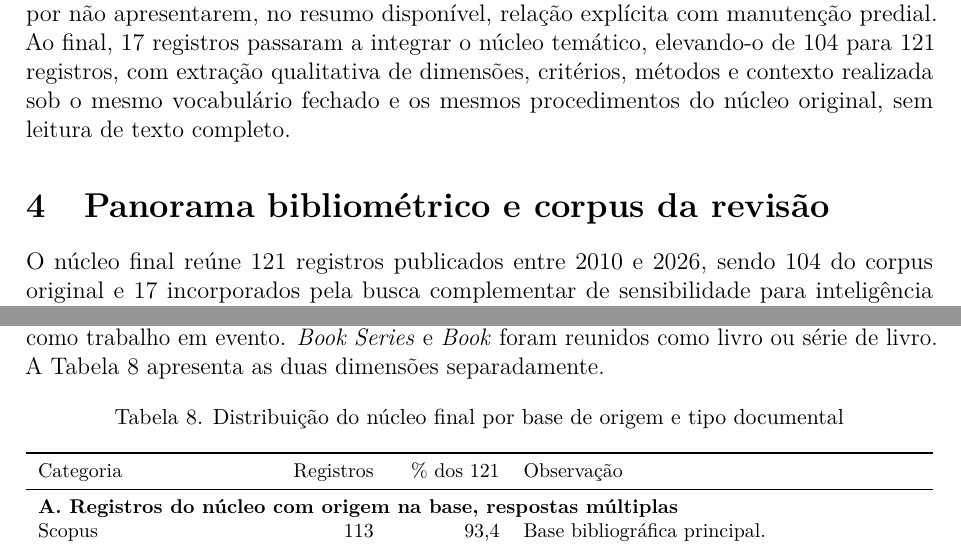
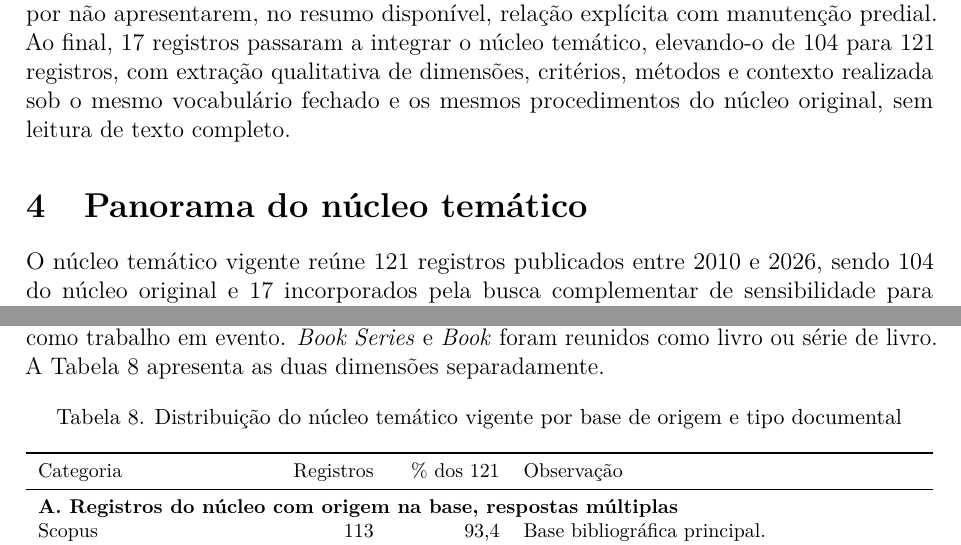
Before and after one commit to adinailson88/NOVA-revisao-bibliografica, a LaTeX document (latex-artigo/main.tex, which reads latex-artigo/sections/04_panorama.tex): two parts of pages 13 and 14 of 33, joined at a grey line, cut so that both start at the same text. Compiled offline with pdfLaTeX.

Commit message:
Padroniza a denominação do núcleo temático

```diff
--- a/latex-artigo/sections/04_panorama.tex
+++ b/latex-artigo/sections/04_panorama.tex
@@ -1,7 +1,7 @@
-\section{Panorama bibliométrico e corpus da revisão}
+\section{Panorama do núcleo temático}
 \label{sec:panorama}
 
-O núcleo final reúne 121 registros publicados entre 2010 e 2026, sendo 104 do corpus original e 17 incorporados pela busca complementar de sensibilidade para inteligência artificial e aprendizado de máquina (Seção~\ref{sec:buscaia}). O período de 2019 a 2026 concentra 101 registros, correspondentes a 83,5\% do núcleo, com maior frequência em 2025, quando foram identificados 29 estudos. O Gráfico~\ref{fig:temporal} apresenta a distribuição anual.
+O núcleo temático vigente reúne 121 registros publicados entre 2010 e 2026, sendo 104 do núcleo original e 17 incorporados pela busca complementar de sensibilidade para inteligência artificial e aprendizado de máquina (Seção~\ref{sec:buscaia}). O período de 2019 a 2026 concentra 101 registros, correspondentes a 83,5\% do núcleo, com maior frequência em 2025, quando foram identificados 29 estudos. O Gráfico~\ref{fig:temporal} apresenta a distribuição anual.
 
 \begin{figure}[htbp]
 \centering
@@ -16,7 +16,7 @@ A tipologia documental foi harmonizada para evitar que rótulos equivalentes fos
 
 \begin{table}[htbp]
 \centering
-\caption{Distribuição do núcleo final por base de origem e tipo documental}
+\caption{Distribuição do núcleo temático vigente por base de origem e tipo documental}
 \label{tab:basetipo}
 \footnotesize
 \begin{tabularx}{\textwidth}{>{\RaggedRight\arraybackslash}p{3.7cm} >{\raggedleft\arraybackslash}p{1.8cm} >{\raggedleft\arraybackslash}p{1.8cm} Y}
```
Also changed, not shown: latex-artigo/sections/04_panorama.tex (2 more changed lines).
